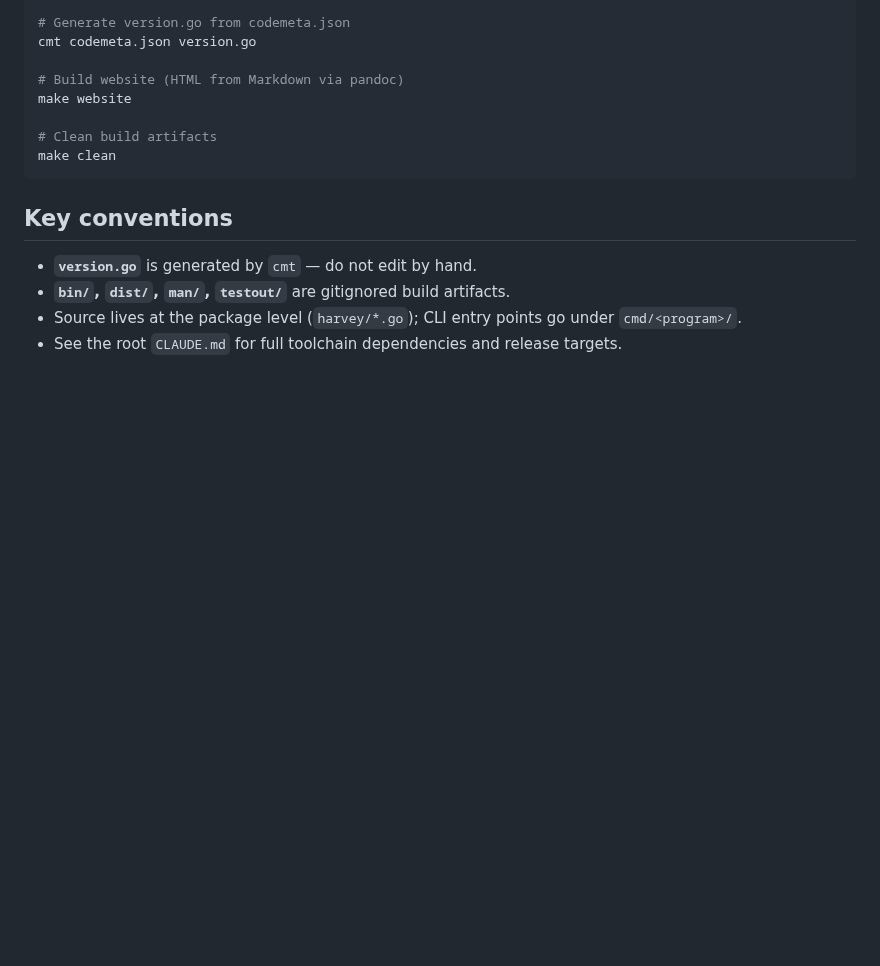
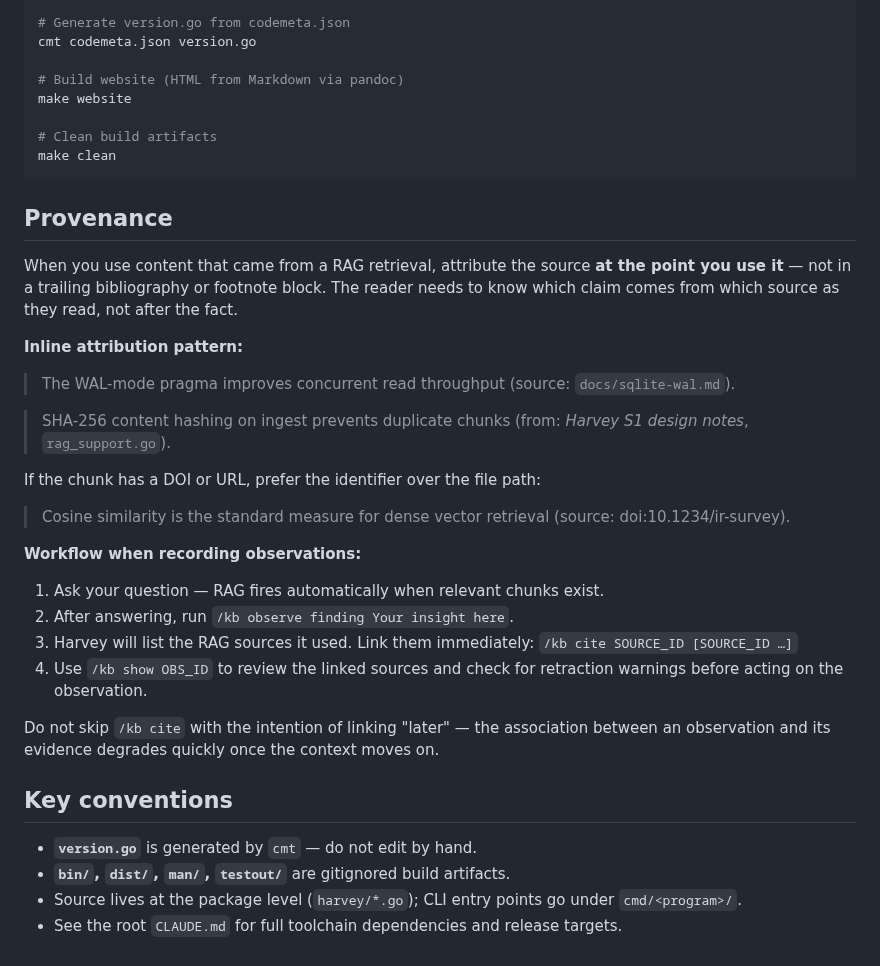
Before and after one commit to rsdoiel/harvey, a Markdown page: HARVEY.md, the part around the change. GitHub-like rendering; blank space fills up the shorter version.

Commit message:
improved HARVEY.md

````diff
--- a/HARVEY.md
+++ b/HARVEY.md
@@ -107,6 +107,36 @@ make website
 make clean
 ```
 
+## Provenance
+
+When you use content that came from a RAG retrieval, attribute the source **at
+the point you use it** — not in a trailing bibliography or footnote block. The
+reader needs to know which claim comes from which source as they read, not after
+the fact.
+
+**Inline attribution pattern:**
+
+> The WAL-mode pragma improves concurrent read throughput (source: `docs/sqlite-wal.md`).
+
+> SHA-256 content hashing on ingest prevents duplicate chunks (from: *Harvey S1 design notes*, `rag_support.go`).
+
+If the chunk has a DOI or URL, prefer the identifier over the file path:
+
+> Cosine similarity is the standard measure for dense vector retrieval (source: doi:10.1234/ir-survey).
+
+**Workflow when recording observations:**
+
+1. Ask your question — RAG fires automatically when relevant chunks exist.
+2. After answering, run `/kb observe finding Your insight here`.
+3. Harvey will list the RAG sources it used. Link them immediately:
+   `/kb cite SOURCE_ID [SOURCE_ID …]`
+4. Use `/kb show OBS_ID` to review the linked sources and check for retraction
+   warnings before acting on the observation.
+
+Do not skip `/kb cite` with the intention of linking "later" — the association
+between an observation and its evidence degrades quickly once the context moves
+on.
+
 ## Key conventions
 
 - **`version.go`** is generated by `cmt` — do not edit by hand.
````
